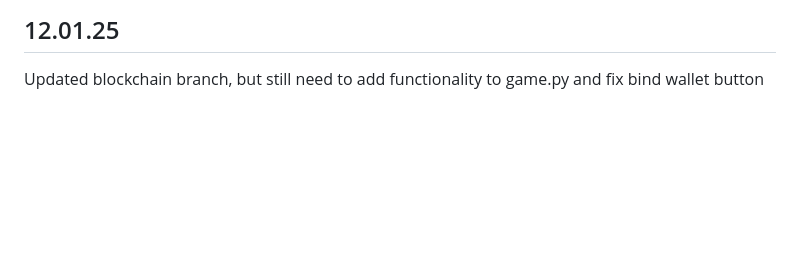
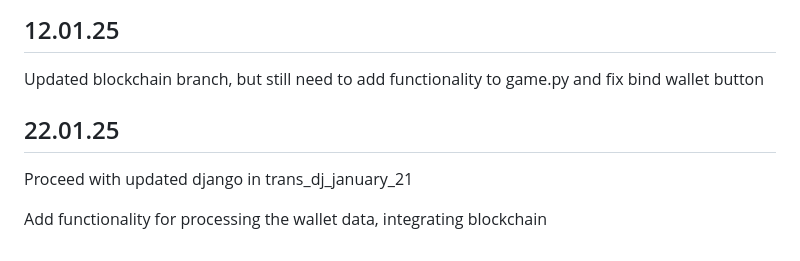
Before and after one commit to tlukanie/blockchain-for-42, a Markdown page: README.md, the part around the change. Rendered like a GitHub page; blank space fills up the shorter version.

```diff
--- a/README.md
+++ b/README.md
@@ -107,3 +107,6 @@ const instance = await HelloBlockchain.at("0xYourContractAddressHere");
 <p>./manage.py runserver</p>
 <h2>12.01.25</h2>
 <p>Updated blockchain branch, but still need to add functionality to game.py and fix bind wallet button</p>
+<h2>22.01.25</h2>
+<p>Proceed with updated django in trans_dj_january_21</p>
+<p>Add functionality for processing the wallet data, integrating blockchain</p>
```
